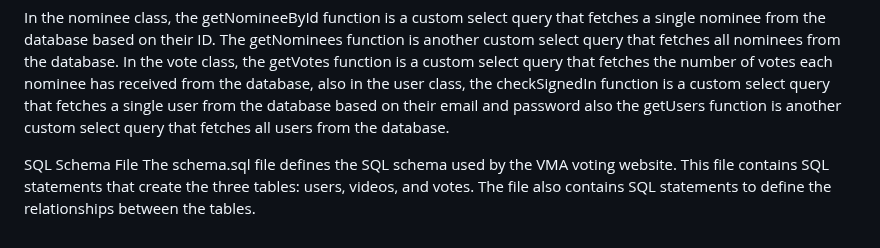
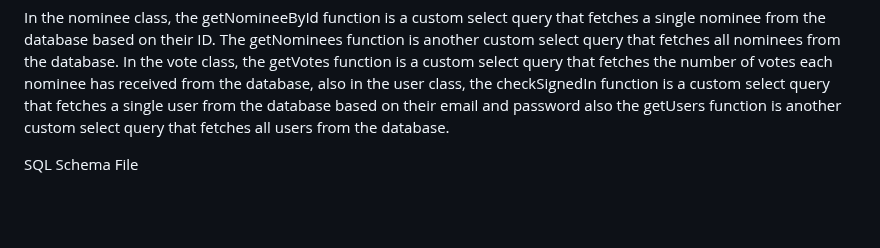
Before and after one commit to BandaruBhavana/VideoMusicAwards-Project, a Markdown page: README.md, the part around the change. Rendered like a GitHub page; blank space fills up the shorter version.

```diff
--- a/README.md
+++ b/README.md
@@ -28,4 +28,3 @@ Highlighted Custom SELECT Queries
 In the nominee class, the getNomineeById function is a custom select query that fetches a single nominee from the database based on their ID. The getNominees function is another custom select query that fetches all nominees from the database. In the vote class, the getVotes function is a custom select query that fetches the number of votes each nominee has received from the database, also in the user class, the checkSignedIn function is a custom select query that fetches a single user from the database based on their email and password also the getUsers function is another custom select query that fetches all users from the database.
 
 SQL Schema File
-The schema.sql file defines the SQL schema used by the VMA voting website. This file contains SQL statements that create the three tables: users, videos, and votes. The file also contains SQL statements to define the relationships between the tables.
```
